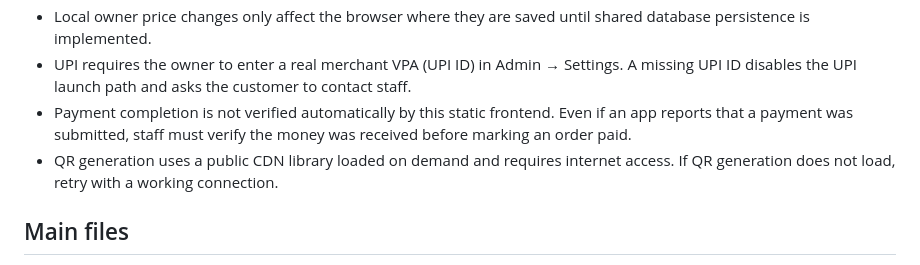
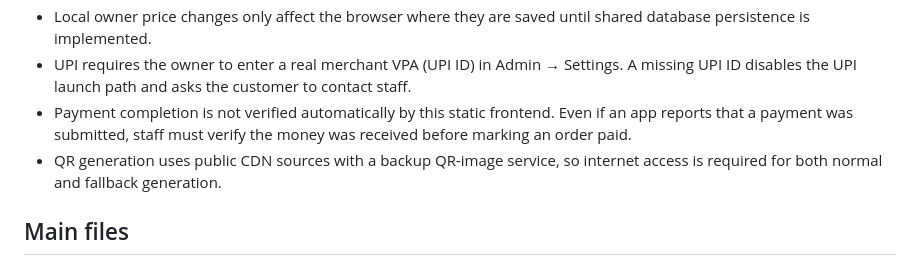
Before and after one commit to bhadeonkar-cmyk/mirch-masaala, a Markdown page: README.md, the part around the change. Drawn GitHub-style.

Commit message:
Document QR fallback network requirement

```diff
--- a/README.md
+++ b/README.md
@@ -28,7 +28,7 @@ The existing single-file Mirch Masaala interface is preserved in `index.html`. I
 - Local owner price changes only affect the browser where they are saved until shared database persistence is implemented.
 - UPI requires the owner to enter a real merchant VPA (UPI ID) in Admin → Settings. A missing UPI ID disables the UPI launch path and asks the customer to contact staff.
 - Payment completion is not verified automatically by this static frontend. Even if an app reports that a payment was submitted, staff must verify the money was received before marking an order paid.
-- QR generation uses a public CDN library loaded on demand and requires internet access. If QR generation does not load, retry with a working connection.
+- QR generation uses public CDN sources with a backup QR-image service, so internet access is required for both normal and fallback generation.
 
 ## Main files
 
```
